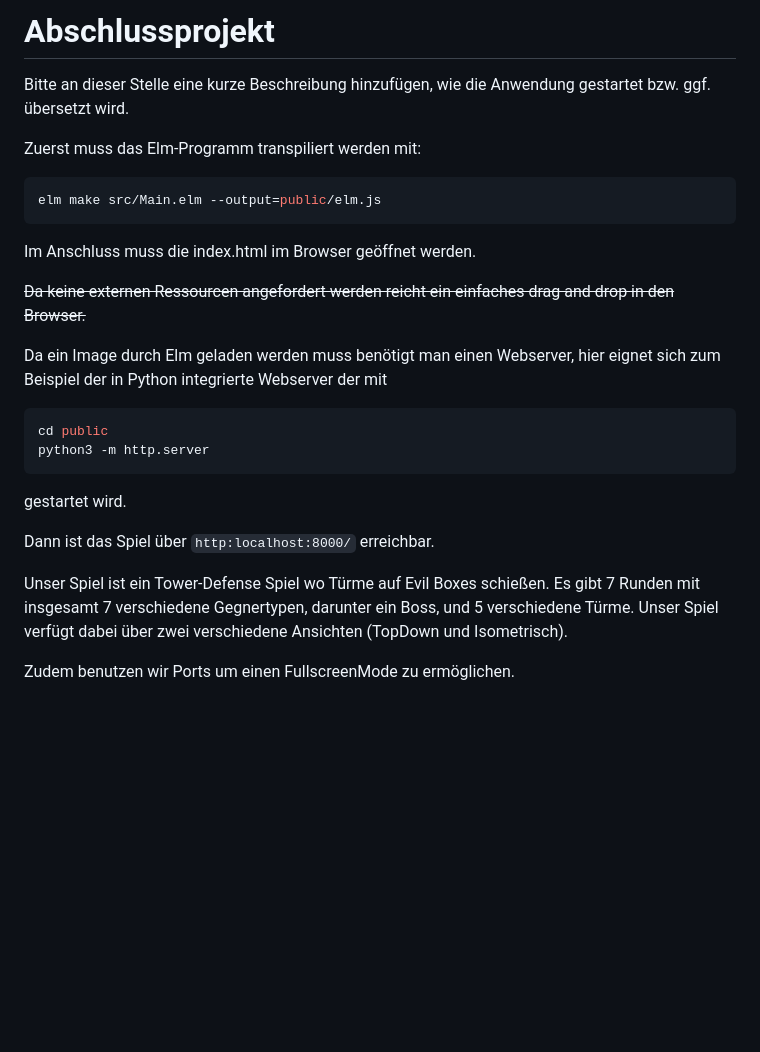
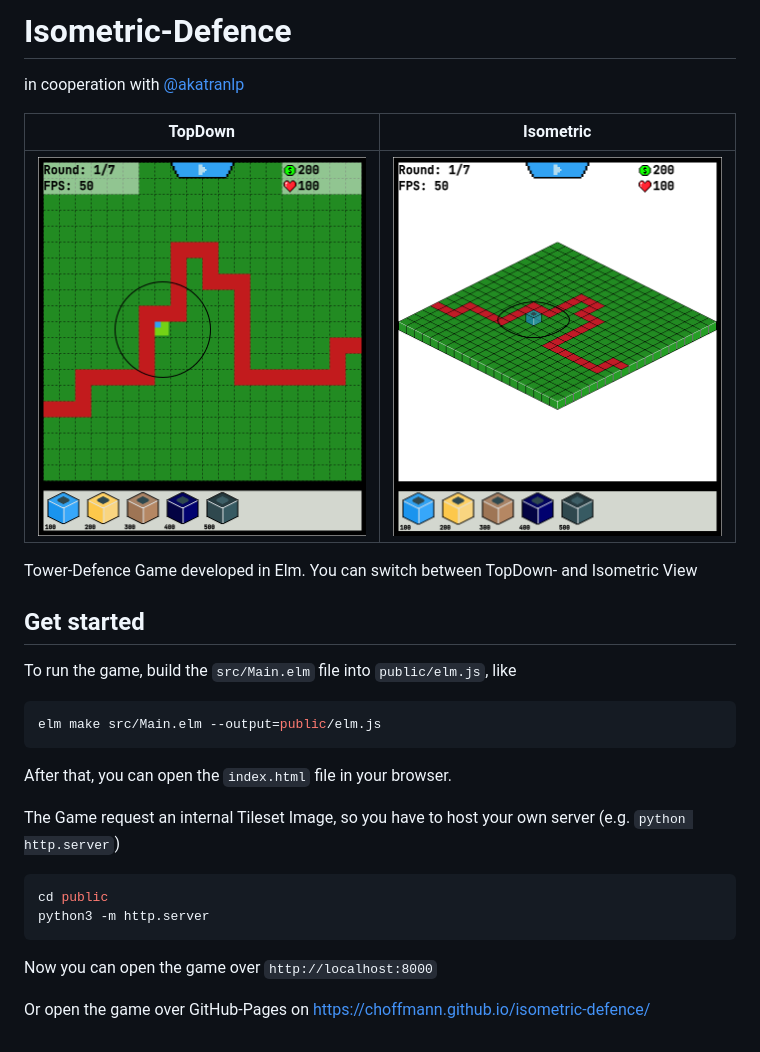
Before and after one commit to choffmann/isometric-defence, a Markdown page: README.md, the part around the change. Drawn GitHub-style; pictures changed too: docs/img/isometric-view.png (added), docs/img/topdown-view.png (added); blank space fills up the shorter version.

````diff
--- a/README.md
+++ b/README.md
@@ -1,30 +1,26 @@
-# Abschlussprojekt
+# Isometric-Defence
+in cooperation with [@akatranlp](https://github.com/akatranlp)
 
-Bitte an dieser Stelle eine kurze Beschreibung hinzufügen, wie die Anwendung gestartet bzw. ggf. übersetzt wird.
+| TopDown                               | Isometric                                 |
+|---------------------------------------|-------------------------------------------|
+| ![TopDown](docs/img/topdown-view.png) | ![Isometric](docs/img/isometric-view.png) |
 
-Zuerst muss das Elm-Programm transpiliert werden mit:
+Tower-Defence Game developed in Elm. You can switch between TopDown- and Isometric View
+
+## Get started
+To run the game, build the `src/Main.elm` file into `public/elm.js`, like
 ```bash
 elm make src/Main.elm --output=public/elm.js
 ```
 
-Im Anschluss muss die index.html im Browser geöffnet werden.
+After that, you can open the `index.html` file in your browser.
 
-<s>Da keine externen Ressourcen angefordert werden reicht ein einfaches drag and drop in den Browser.</s>
-
-Da ein Image durch Elm geladen werden muss benötigt man einen Webserver, hier eignet sich zum Beispiel
-der in Python integrierte Webserver der mit
-
+The Game request an internal Tileset Image, so you have to host your own server (e.g. `python http.server`)
 ```bash
 cd public
 python3 -m http.server
 ```
 
-gestartet wird.
+Now you can open the game over `http://localhost:8000`
 
-Dann ist das Spiel über `http:localhost:8000/` erreichbar.
-
-Unser Spiel ist ein Tower-Defense Spiel wo Türme auf Evil Boxes schießen.
-Es gibt 7 Runden mit insgesamt 7 verschiedene Gegnertypen, darunter ein Boss, und 5 verschiedene Türme.
-Unser Spiel verfügt dabei über zwei verschiedene Ansichten (TopDown und Isometrisch).
-
-Zudem benutzen wir Ports um einen FullscreenMode zu ermöglichen.
+Or open the game over GitHub-Pages on https://choffmann.github.io/isometric-defence/
````
Also changed, not shown: draft.md (deleted, +0 -63 lines).
